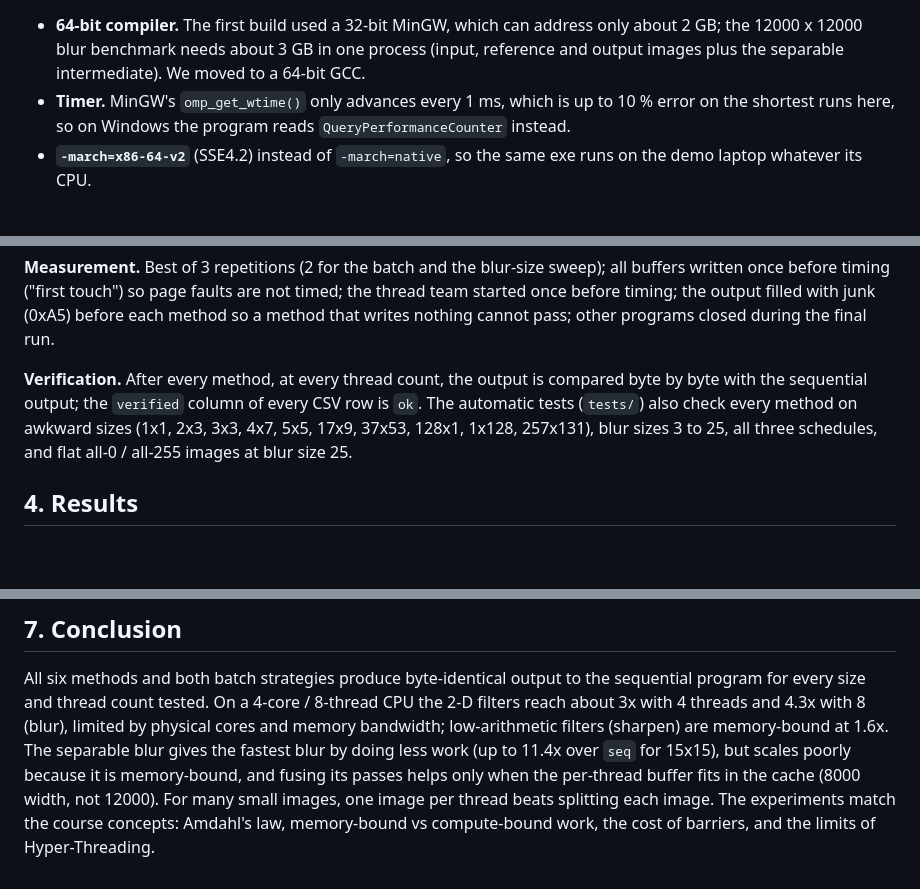
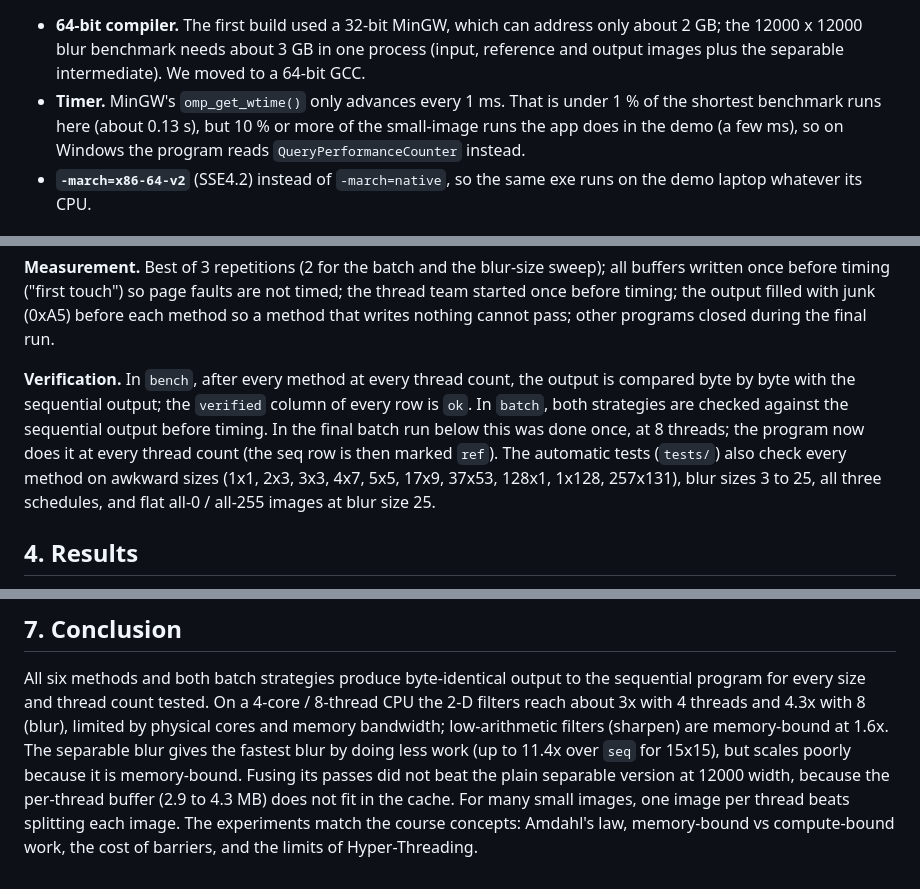
Before and after one commit to ShayanAhmed12/Parallel-Image-Convolution, a Markdown page: REPORT.md, 3 parts joined by grey strips. Rendered like a GitHub page; blank space fills up the shorter version.

```diff
--- a/REPORT.md
+++ b/REPORT.md
@@ -33,9 +33,10 @@ is speedup / p.
   about 2 GB; the 12000 x 12000 blur benchmark needs about 3 GB in one process
   (input, reference and output images plus the separable intermediate). We moved
   to a 64-bit GCC.
-- **Timer.** MinGW's `omp_get_wtime()` only advances every 1 ms, which is up to 10 %
-  error on the shortest runs here, so on Windows the program reads
-  `QueryPerformanceCounter` instead.
+- **Timer.** MinGW's `omp_get_wtime()` only advances every 1 ms. That is under 1 %
+  of the shortest benchmark runs here (about 0.13 s), but 10 % or more of the
+  small-image runs the app does in the demo (a few ms), so on Windows the program
+  reads `QueryPerformanceCounter` instead.
 - **`-march=x86-64-v2`** (SSE4.2) instead of `-march=native`, so the same exe runs on
   the demo laptop whatever its CPU.
 
@@ -64,9 +65,11 @@ timed; the thread team started once before timing; the output filled with junk
 (0xA5) before each method so a method that writes nothing cannot pass; other
 programs closed during the final run.
 
-**Verification.** After every method, at every thread count, the output is
-compared byte by byte with the sequential output; the `verified` column of every
-CSV row is `ok`. The automatic tests (`tests/`) also check every method on awkward
+**Verification.** In `bench`, after every method at every thread count, the output
+is compared byte by byte with the sequential output; the `verified` column of every
+row is `ok`. In `batch`, both strategies are checked against the sequential output
+before timing. In the final batch run below this was done once, at 8 threads; the
+program now does it at every thread count (the seq row is then marked `ref`). The automatic tests (`tests/`) also check every method on awkward
 sizes (1x1, 2x3, 3x3, 4x7, 5x5, 17x9, 37x53, 128x1, 1x128, 257x131), blur sizes 3
 to 25, all three schedules, and flat all-0 / all-255 images at blur size 25.
 
@@ -248,9 +258,9 @@ sequential program for every size and thread count tested. On a 4-core / 8-threa
 CPU the 2-D filters reach about 3x with 4 threads and 4.3x with 8 (blur), limited
 by physical cores and memory bandwidth; low-arithmetic filters (sharpen) are
 memory-bound at 1.6x. The separable blur gives the fastest blur by doing less work
-(up to 11.4x over `seq` for 15x15), but scales poorly because it is memory-bound,
-and fusing its passes helps only when the per-thread buffer fits in the cache
-(8000 width, not 12000). For many small images, one image per thread beats
+(up to 11.4x over `seq` for 15x15), but scales poorly because it is memory-bound.
+Fusing its passes did not beat the plain separable version at 12000 width, because
+the per-thread buffer (2.9 to 4.3 MB) does not fit in the cache. For many small images, one image per thread beats
 splitting each image. The experiments match the course concepts: Amdahl's law,
 memory-bound vs compute-bound work, the cost of barriers, and the limits of
 Hyper-Threading.
```
Also changed, not shown: other parts of REPORT.md (+17 -10 lines), README.md (+2 -2 lines), VIVA_GUIDE.md (+21 -15 lines), results/plots/efficiency.png, results/plots/speedup.png, results/plots/time.png (added), 1 other file.
